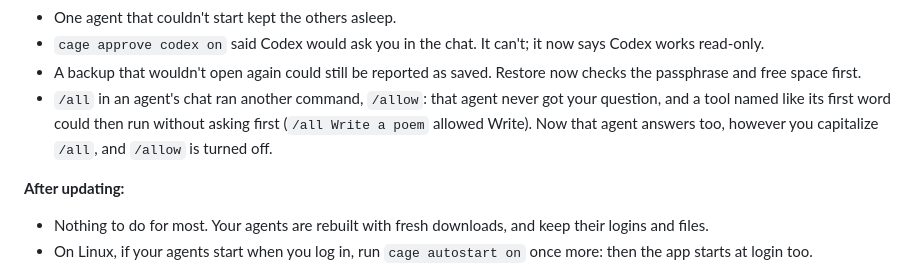
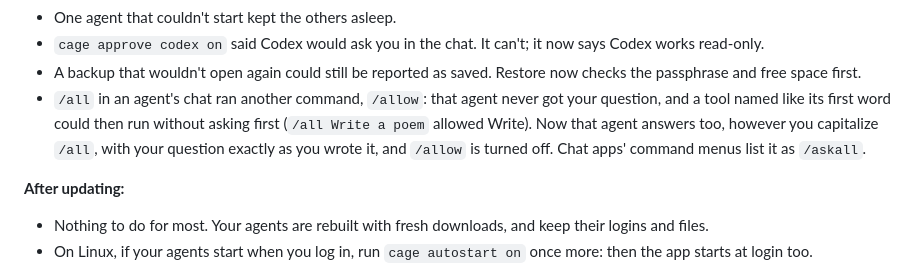
Before and after one commit to z-brenner/cage, a Markdown page: CHANGELOG.md, the part around the change. Rendered like a GitHub page.

Commit message:
CHANGELOG: /all gets your question as written; menus say /askall
Co-Authored-By: Claude Opus 5.5 <noreply@anthropic.com>
Claude-Session: https://claude.ai/code/session_01KXzPTinm4XKrPU2oYynGrS

```diff
--- a/CHANGELOG.md
+++ b/CHANGELOG.md
@@ -57,7 +57,7 @@ Nothing yet.
 - One agent that couldn't start kept the others asleep.
 - `cage approve codex on` said Codex would ask you in the chat. It can't; it now says Codex works read-only.
 - A backup that wouldn't open again could still be reported as saved. Restore now checks the passphrase and free space first.
-- `/all` in an agent's chat ran another command, `/allow`: that agent never got your question, and a tool named like its first word could then run without asking first (`/all Write a poem` allowed Write). Now that agent answers too, however you capitalize `/all`, and `/allow` is turned off.
+- `/all` in an agent's chat ran another command, `/allow`: that agent never got your question, and a tool named like its first word could then run without asking first (`/all Write a poem` allowed Write). Now that agent answers too, however you capitalize `/all`, with your question exactly as you wrote it, and `/allow` is turned off. Chat apps' command menus list it as `/askall`.
 
 **After updating:**
 - Nothing to do for most. Your agents are rebuilt with fresh downloads, and keep their logins and files.
```
